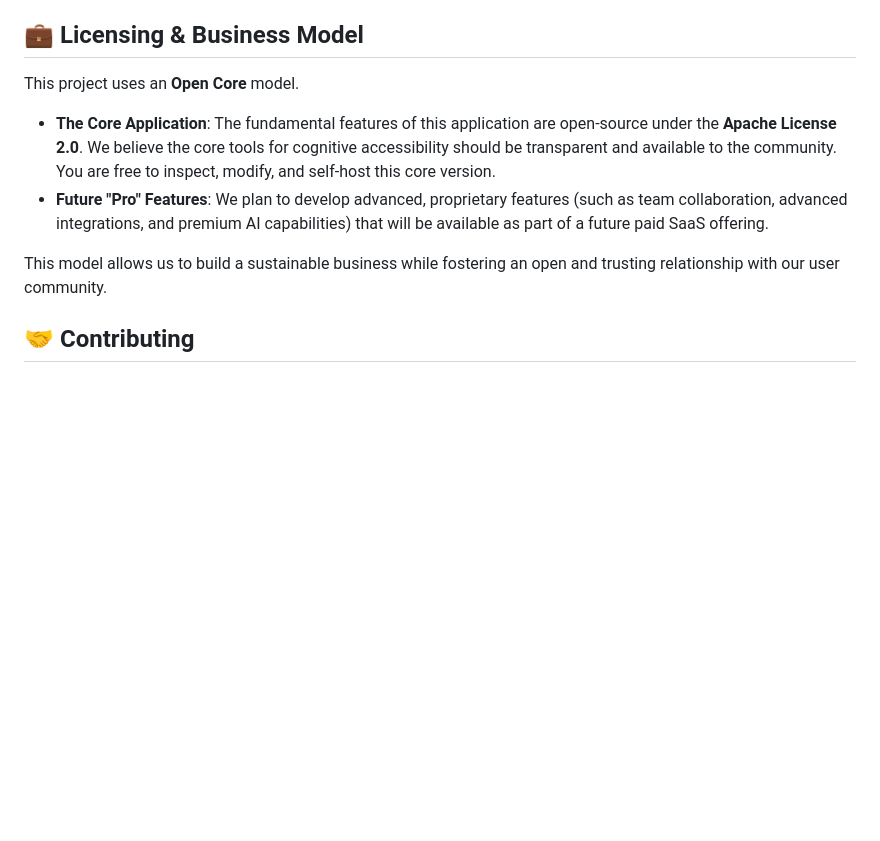
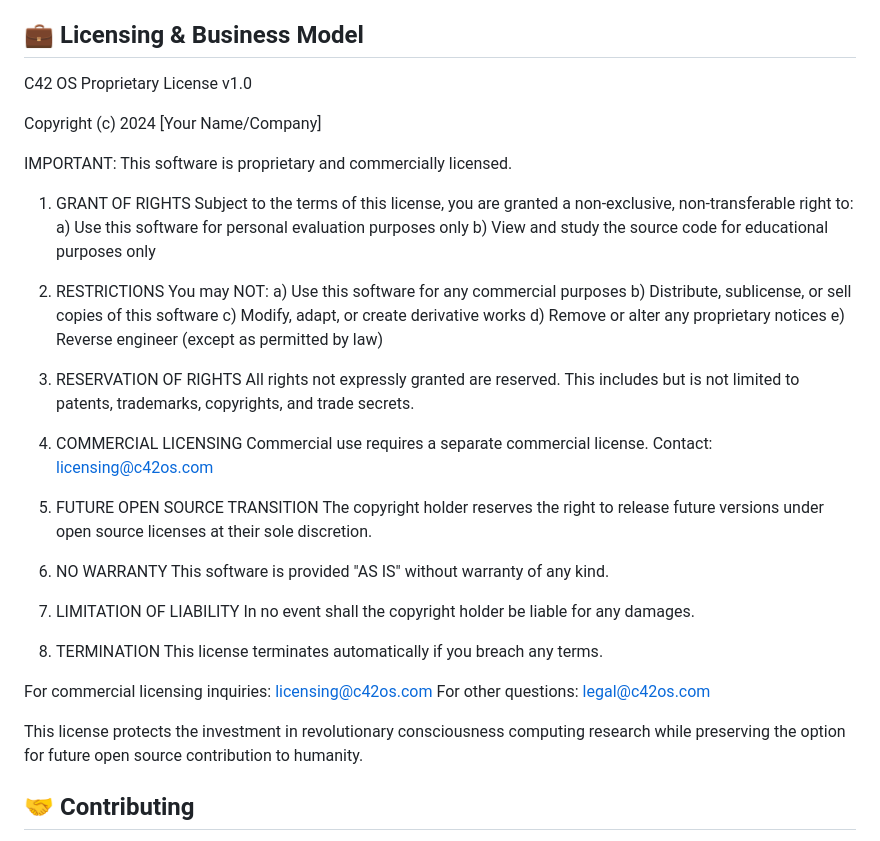
Before and after one commit to xbard-C42/NeuroNote, a Markdown page: README.md, the part around the change. GitHub-like rendering; blank space fills up the shorter version.

Commit message:
Update README.md
Signed-off-by: xbard-C42 <xbard@protonmail.com>

```diff
--- a/README.md
+++ b/README.md
@@ -49,12 +49,53 @@ The application is now ready to use!
 
 ## 💼 Licensing & Business Model
 
-This project uses an **Open Core** model.
+C42 OS Proprietary License v1.0
 
-*   **The Core Application**: The fundamental features of this application are open-source under the **Apache License 2.0**. We believe the core tools for cognitive accessibility should be transparent and available to the community. You are free to inspect, modify, and self-host this core version.
-*   **Future "Pro" Features**: We plan to develop advanced, proprietary features (such as team collaboration, advanced integrations, and premium AI capabilities) that will be available as part of a future paid SaaS offering.
+Copyright (c) 2024 [Your Name/Company]
 
-This model allows us to build a sustainable business while fostering an open and trusting relationship with our user community.
+IMPORTANT: This software is proprietary and commercially licensed.
+
+1. GRANT OF RIGHTS
+   Subject to the terms of this license, you are granted a non-exclusive,
+   non-transferable right to:
+   a) Use this software for personal evaluation purposes only
+   b) View and study the source code for educational purposes only
+
+2. RESTRICTIONS
+   You may NOT:
+   a) Use this software for any commercial purposes
+   b) Distribute, sublicense, or sell copies of this software
+   c) Modify, adapt, or create derivative works
+   d) Remove or alter any proprietary notices
+   e) Reverse engineer (except as permitted by law)
+
+3. RESERVATION OF RIGHTS
+   All rights not expressly granted are reserved. This includes but is not
+   limited to patents, trademarks, copyrights, and trade secrets.
+
+4. COMMERCIAL LICENSING
+   Commercial use requires a separate commercial license.
+   Contact: licensing@c42os.com
+
+5. FUTURE OPEN SOURCE TRANSITION
+   The copyright holder reserves the right to release future versions
+   under open source licenses at their sole discretion.
+
+6. NO WARRANTY
+   This software is provided "AS IS" without warranty of any kind.
+
+7. LIMITATION OF LIABILITY
+   In no event shall the copyright holder be liable for any damages.
+
+8. TERMINATION
+   This license terminates automatically if you breach any terms.
+
+For commercial licensing inquiries: licensing@c42os.com
+For other questions: legal@c42os.com
+
+This license protects the investment in revolutionary consciousness
+computing research while preserving the option for future open source
+contribution to humanity.
 
 ## 🤝 Contributing
 
```
